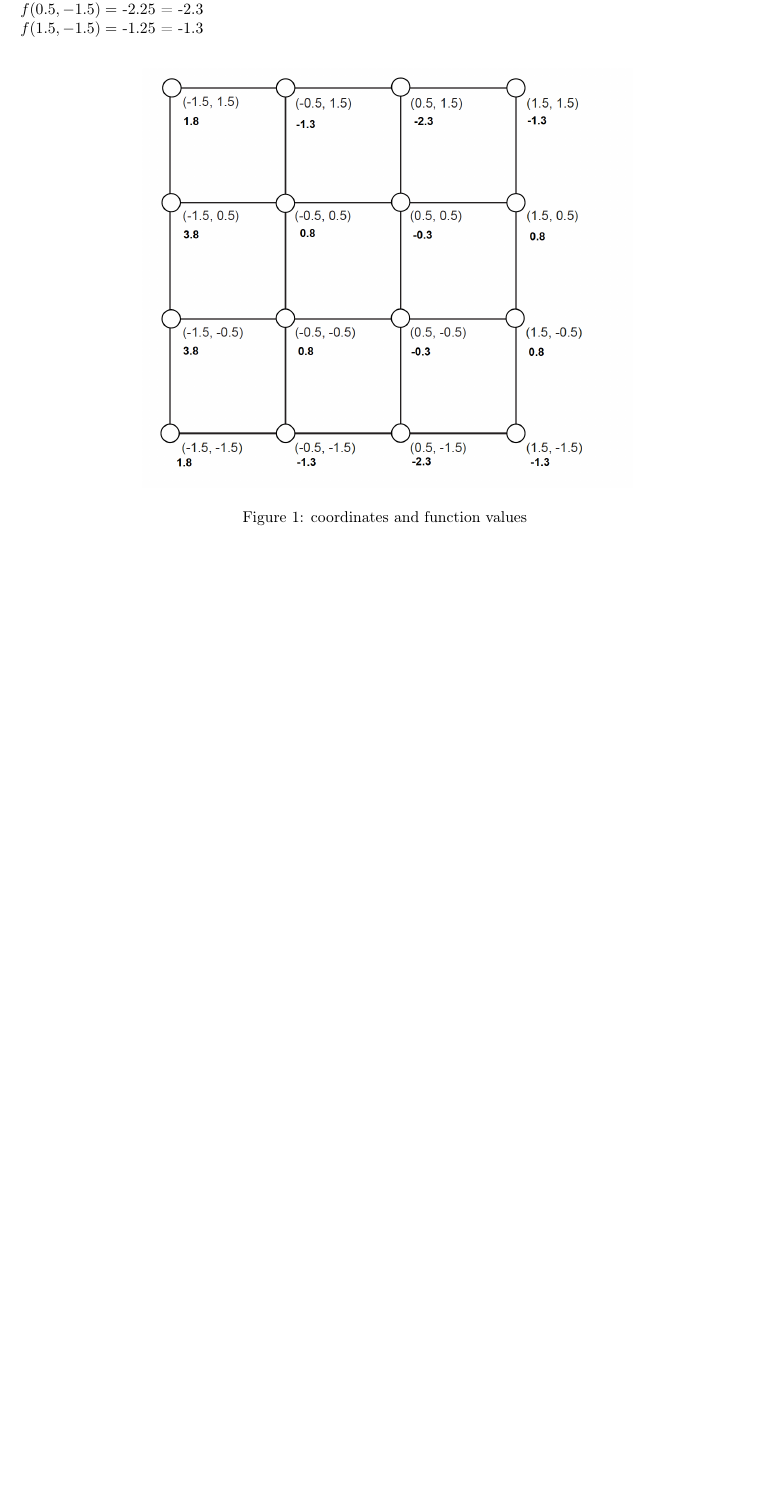
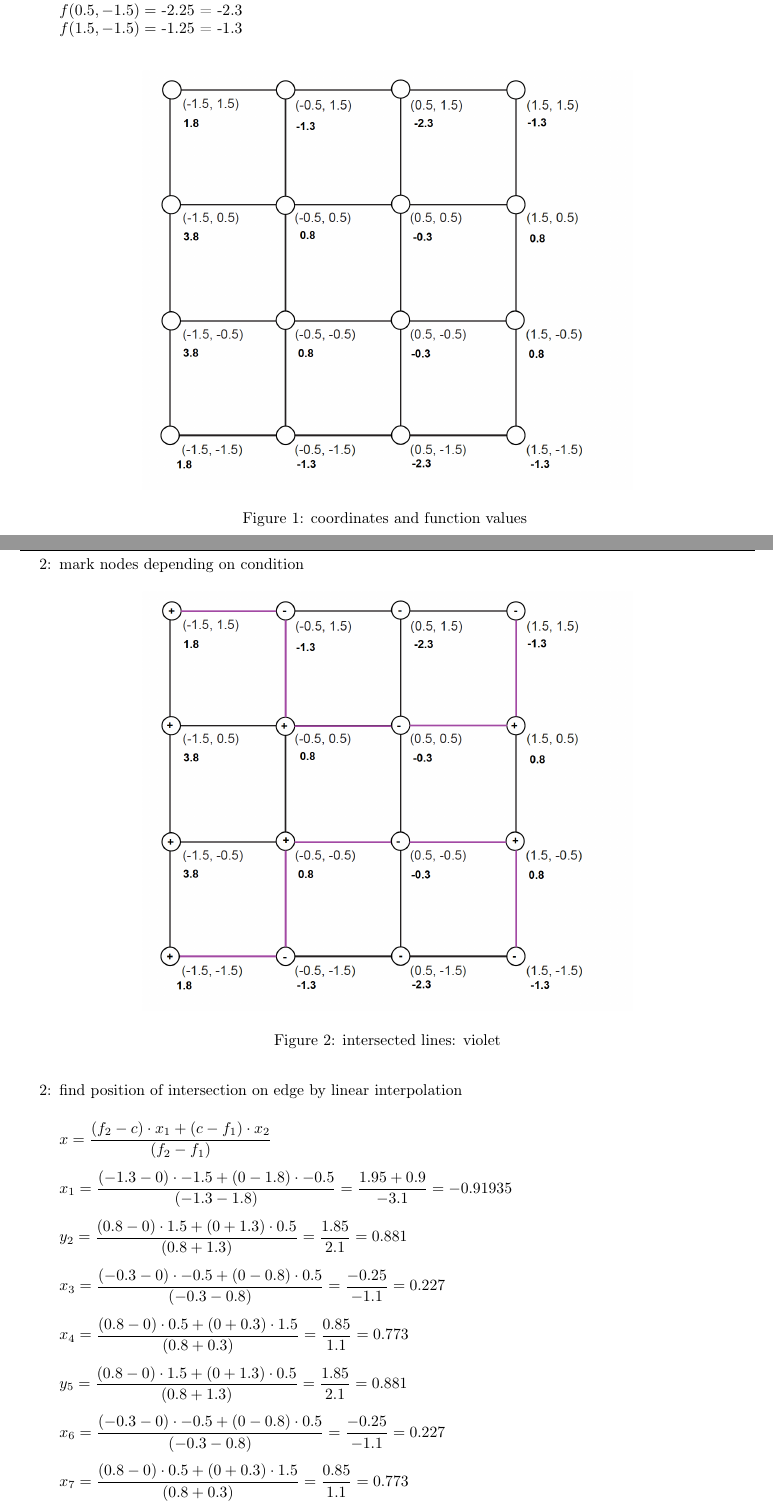
Before and after one commit to Stunkymonkey/sci-vis, a LaTeX problem sheet (ex7/assignment_07_bühler_leusmann_ullerich.tex): part of the page before the commit and two parts of pages 1 and 2 of 3 after it, the two joined at a grey line, cut so that both start at the same text, the shorter picture padded with empty space. Compiled offline with pdfLaTeX.

Commit message:
Task 7 Part 2 a

```diff
--- a/ex7/assignment_07_bühler_leusmann_ullerich.tex
+++ b/ex7/assignment_07_bühler_leusmann_ullerich.tex
@@ -57,3 +58,30 @@ $f(1.5, -1.5) =$ -1.25 = -1.3\\
 					\label{fig:coordinates}
 				\end{figure}
 
+	\item[2:] mark nodes depending on condition
+			\begin{figure}[h!]
+				\centering
+				\includegraphics[width=11cm]{7_2_2.png}
+				\caption{intersected lines: violet}
+				\label{}
+			\end{figure}
+
+	\item[2:] find position of intersection on edge by linear interpolation \\
+
+			$x = \dfrac{(f_{2} - c) \cdot x_{1} + (c - f_{1}) \cdot x_{2}}{(f_{2} - f_{1})}$\\
+
+			%$f_{1} = 1.8; f_{2} = -1.3; x_{1} = -1.5; x_{2} = -0.5$\\
+			$ x_{1} = \dfrac{(-1.3 - 0) \cdot -1.5 + (0 - 1.8) \cdot -0.5}{(-1.3 - 1.8)} = \dfrac{1.95 + 0.9}{-3.1} = -0.91935$\\
+
+			%$x_{2} = \dfrac{(0.8 - 0) \cdot -0.5 + (0 - - 1.3) \cdot -0.5}{(0.8 - -1.3)} = \dfrac{-1.05 + 0.9}{2.1} = -0.5$\\
+			$y_{2} = \dfrac{(0.8 - 0) \cdot 1.5 + (0 + 1.3) \cdot 0.5}{(0.8 + 1.3)} = \dfrac{1.85}{2.1} = 0.881$\\
+
+			$x_{3} = \dfrac{(-0.3 - 0) \cdot -0.5 + (0 - 0.8) \cdot 0.5}{(-0.3 - 0.8)} = \dfrac{-0.25}{-1.1} = 0.227$\\
+
+			$x_{4} = \dfrac{(0.8 - 0) \cdot 0.5 + (0 + 0.3) \cdot 1.5}{(0.8 + 0.3)} = \dfrac{0.85}{1.1} =  0.773 $\\
+
+			$y_{5} = \dfrac{(0.8 - 0) \cdot 1.5 + (0 + 1.3) \cdot 0.5}{(0.8 + 1.3)} = \dfrac{1.85}{2.1} = 0.881$\\
+
+			$x_{6} = \dfrac{(-0.3 - 0) \cdot -0.5 + (0 - 0.8) \cdot 0.5}{(-0.3 - 0.8)} = \dfrac{-0.25}{-1.1} = 0.227$\\
+
+			$x_{7} = \dfrac{(0.8 - 0) \cdot 0.5 + (0 + 0.3) \cdot 1.5}{(0.8 + 0.3)} = \dfrac{0.85}{1.1} =  0.773 $\\
```
Also changed, not shown: ex7/7_2_2.png (added), ex7/7_2_2_2.pdf (added), ex7/assignment_07_bühler_leusmann_ullerich.pdf, ex7/assignment_07_bühler_leusmann_ullerich.tex (24 more changed lines). Lines whose indentation alone changed are shown as unchanged.
